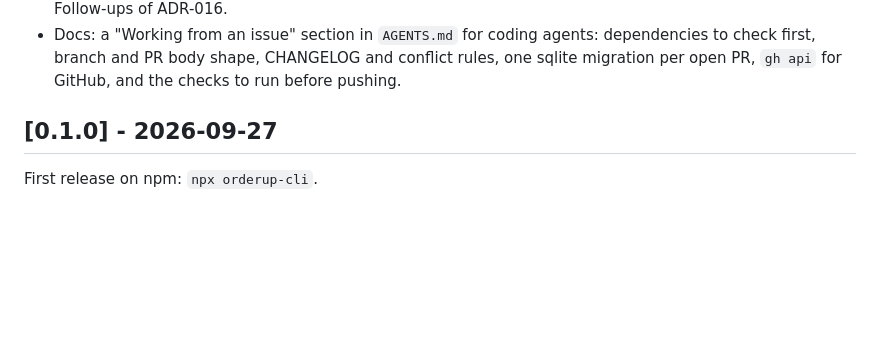
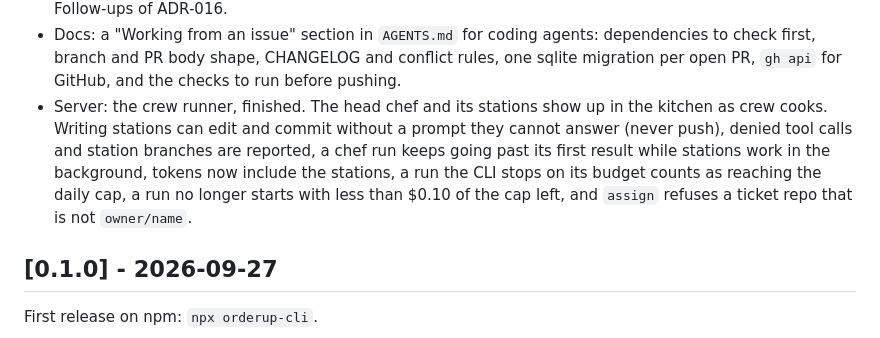
Before and after one commit to enzo-thuilliez/orderup, a Markdown page: CHANGELOG.md, the part around the change. Rendered like a GitHub page; blank space fills up the shorter version.

Commit message:
docs(repo): add the crew runner to the changelog

```diff
--- a/CHANGELOG.md
+++ b/CHANGELOG.md
@@ -54,6 +54,13 @@ project adheres to [Semantic Versioning](https://semver.org/spec/v2.0.0.html).
 - Docs: a "Working from an issue" section in `AGENTS.md` for coding agents: dependencies to
   check first, branch and PR body shape, CHANGELOG and conflict rules, one sqlite migration per
   open PR, `gh api` for GitHub, and the checks to run before pushing.
+- Server: the crew runner, finished. The head chef and its stations show up in the kitchen
+  as crew cooks. Writing stations can edit and commit without a prompt they cannot answer
+  (never push), denied tool calls and station branches are reported, a chef run keeps going
+  past its first result while stations work in the background, tokens now include the
+  stations, a run the CLI stops on its budget counts as reaching the daily cap, a run no
+  longer starts with less than $0.10 of the cap left, and `assign` refuses a ticket repo that
+  is not `owner/name`.
 
 ## [0.1.0] - 2026-09-27
 
```
